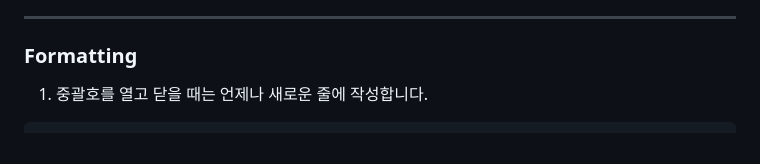
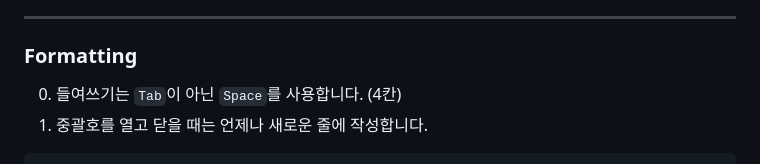
Before and after one commit to Ria9993/IRC_server, a Markdown page: README.md, the part around the change. Drawn GitHub-style.

Commit message:
Fixed Coding Standard

````diff
--- a/README.md
+++ b/README.md
@@ -71,6 +71,7 @@ if (bIsAligned && bIsMarked == false)
 ***
 
 ### Formatting
+0. 들여쓰기는 `Tab`이 아닌 `Space`를 사용합니다. (4칸)
 1. 중괄호를 열고 닫을 때는 언제나 새로운 줄에 작성합니다.
 ```cpp
   while (true)
````
